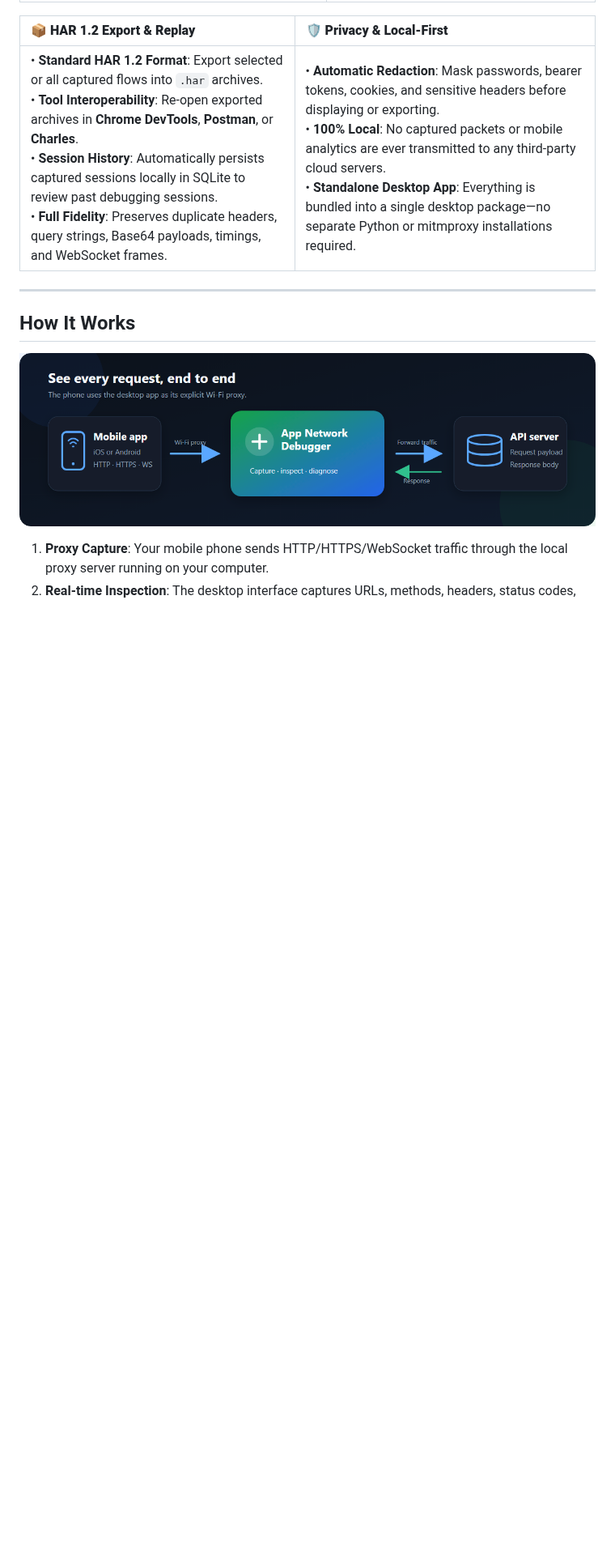
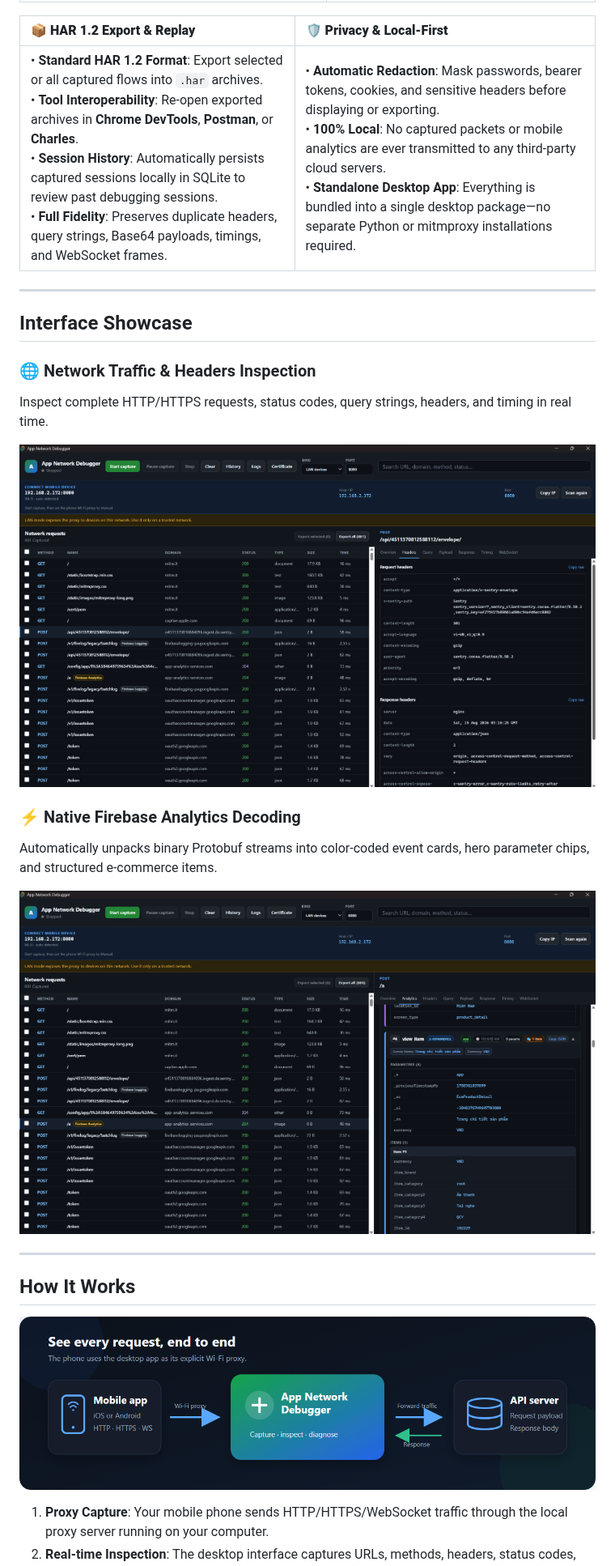
Before and after one commit to hdz1210/Debug-Mobile, a Markdown page: README.md, the part around one of its changes. Shown at 81% size. Rendered like a GitHub page; pictures changed too: docs/assets/analytics-inspector.png (added), docs/assets/network-inspector.png (added); blank space fills up the shorter version.

Commit message:
docs: add real-world screenshots of network and analytics inspector to README

```diff
--- a/README.md
+++ b/README.md
@@ -38,6 +38,32 @@
 | 📦 **HAR 1.2 Export & Replay** | 🛡️ **Privacy & Local-First** |
 | :--- | :--- |
 | • **Standard HAR 1.2 Format**: Export selected or all captured flows into `.har` archives.<br>• **Tool Interoperability**: Re-open exported archives in **Chrome DevTools**, **Postman**, or **Charles**.<br>• **Session History**: Automatically persists captured sessions locally in SQLite to review past debugging sessions.<br>• **Full Fidelity**: Preserves duplicate headers, query strings, Base64 payloads, timings, and WebSocket frames. | • **Automatic Redaction**: Mask passwords, bearer tokens, cookies, and sensitive headers before displaying or exporting.<br>• **100% Local**: No captured packets or mobile analytics are ever transmitted to any third-party cloud servers.<br>• **Standalone Desktop App**: Everything is bundled into a single desktop package—no separate Python or mitmproxy installations required. |
+
+---
+
+## Interface Showcase
+
+### 🌐 Network Traffic & Headers Inspection
+Inspect complete HTTP/HTTPS requests, status codes, query strings, headers, and timing in real time.
+
+<p align="center">
+  <img
+    src="./docs/assets/network-inspector.png"
+    alt="Inspect HTTP/HTTPS request headers and payloads"
+    width="100%"
+  />
+</p>
+
+### ⚡ Native Firebase Analytics Decoding
+Automatically unpacks binary Protobuf streams into color-coded event cards, hero parameter chips, and structured e-commerce items.
+
+<p align="center">
+  <img
+    src="./docs/assets/analytics-inspector.png"
+    alt="Firebase Analytics Protobuf decoding with event cards and items breakdown"
+    width="100%"
+  />
+</p>
 
 ---
 
```
Also changed, not shown: other parts of README.md (+2 -2 lines).
